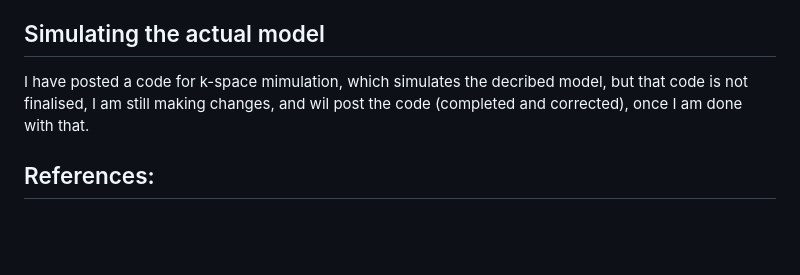
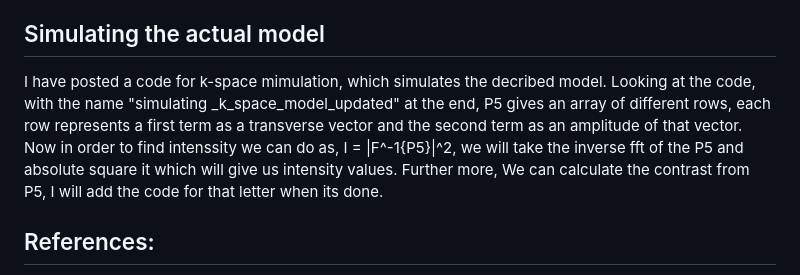
Before and after one commit to ubsuny/MLFringe-Contrast-CP2P2024, a Markdown page: documentation.md, the part around the change. Rendered like a GitHub page; blank space fills up the shorter version.

Commit message:
Update documentation.md
New code added and details added

```diff
--- a/documentation.md
+++ b/documentation.md
@@ -39,7 +39,8 @@ Well, There are two ways to reproduce the required plots (The intensity plots),
 ## Direct way (Equations based)
 This way, you can see in the repository, I have posted some code examples for the intensity calculations from direct equations but which is not very smart way to do it, so I have to do the other way, from the actual model simulations.
 ## Simulating the actual model
-I have posted a code for k-space mimulation, which simulates the decribed model, but that code is not finalised, I am still making changes, and wil post the code (completed and corrected), once I am done with that.
+I have posted a code for k-space mimulation, which simulates the decribed model. Looking at the code, with the name "simulating _k_space_model_updated" at the end, P5 gives an array of different rows, each row represents a first term as a transverse vector and the second term as an amplitude of that vector. Now in order to find intenssity we can do as, I = |F^-1{P5}|^2, we will take the inverse fft of the P5 and absolute square it which will give us intensity values.
+Further more, We can calculate the contrast from P5, I will add the code for that letter when its done.
 
 
 
```
